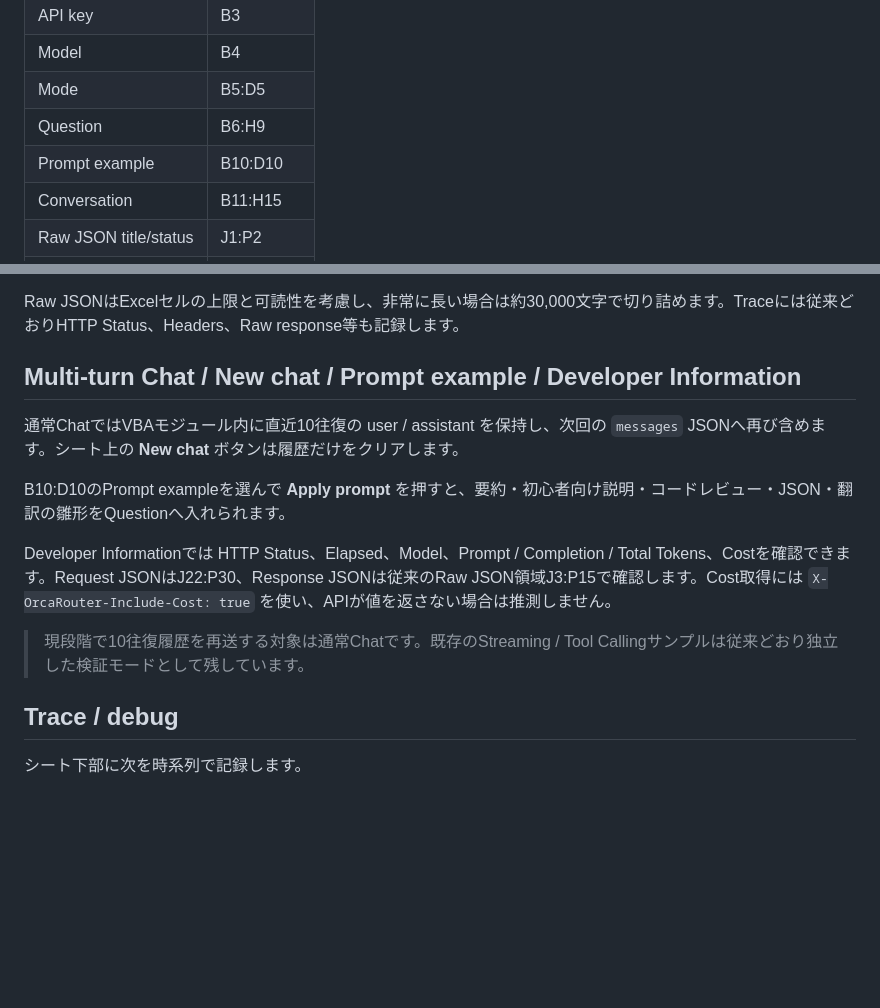
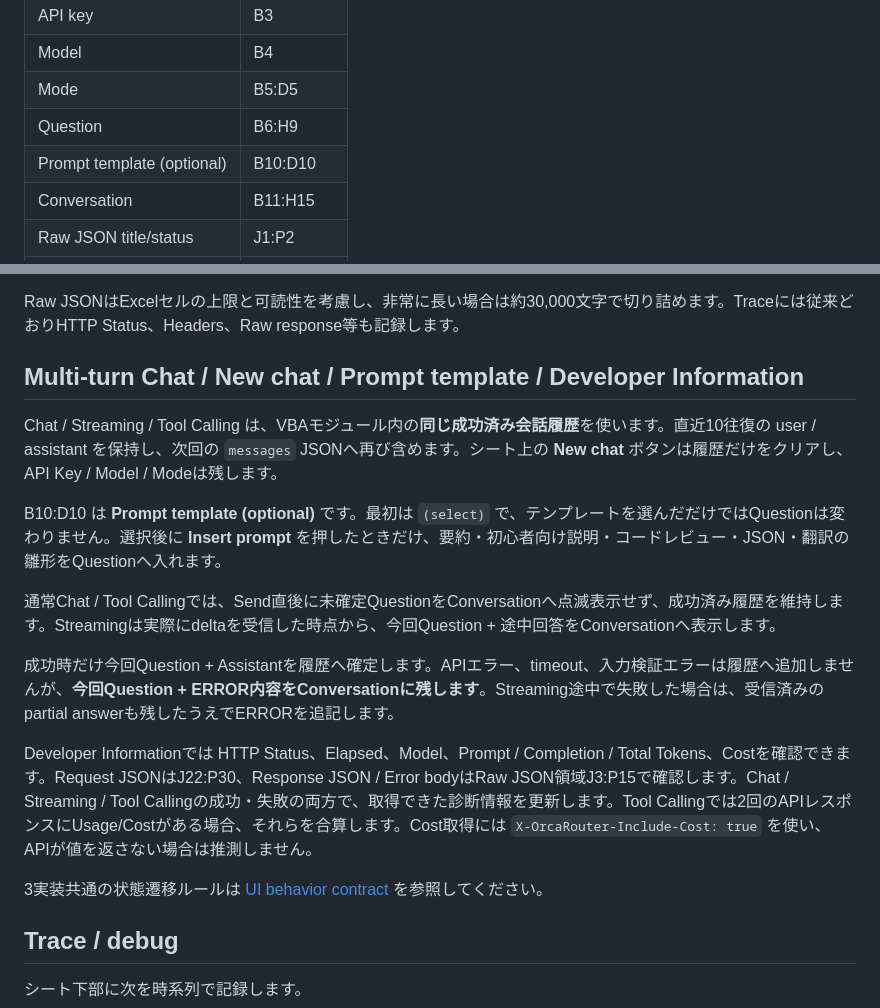
Before and after one commit to papanda925/OrcaRouter-Samples, a Markdown page: VBA/README.md, 2 parts joined by grey strips. Drawn GitHub-style; blank space fills up the shorter version.

Commit message:
Document permanent VBA UI state and shared history

```diff
--- a/VBA/README.md
+++ b/VBA/README.md
@@ -15,7 +15,7 @@ Excel VBA から OrcaRouter の Chat Completions API を呼び出し、**Chat /
 | Model | B4 |
 | Mode | B5:D5 |
 | Question | B6:H9 |
-| Prompt example | B10:D10 |
+| Prompt template (optional) | B10:D10 |
 | Conversation | B11:H15 |
 | Raw JSON title/status | J1:P2 |
 | Response JSON | J3:P15 |
@@ -178,15 +178,19 @@ Streamingでは1つのJSONレスポンスではなくSSEイベントが連続し
 
 Raw JSONはExcelセルの上限と可読性を考慮し、非常に長い場合は約30,000文字で切り詰めます。Traceには従来どおりHTTP Status、Headers、Raw response等も記録します。
 
-## Multi-turn Chat / New chat / Prompt example / Developer Information
+## Multi-turn Chat / New chat / Prompt template / Developer Information
 
-通常ChatではVBAモジュール内に直近10往復の user / assistant を保持し、次回の `messages` JSONへ再び含めます。シート上の **New chat** ボタンは履歴だけをクリアします。
+Chat / Streaming / Tool Calling は、VBAモジュール内の**同じ成功済み会話履歴**を使います。直近10往復の user / assistant を保持し、次回の `messages` JSONへ再び含めます。シート上の **New chat** ボタンは履歴だけをクリアし、API Key / Model / Modeは残します。
 
-B10:D10のPrompt exampleを選んで **Apply prompt** を押すと、要約・初心者向け説明・コードレビュー・JSON・翻訳の雛形をQuestionへ入れられます。
+B10:D10 は **Prompt template (optional)** です。最初は `(select)` で、テンプレートを選んだだけではQuestionは変わりません。選択後に **Insert prompt** を押したときだけ、要約・初心者向け説明・コードレビュー・JSON・翻訳の雛形をQuestionへ入れます。
 
-Developer Informationでは HTTP Status、Elapsed、Model、Prompt / Completion / Total Tokens、Costを確認できます。Request JSONはJ22:P30、Response JSONは従来のRaw JSON領域J3:P15で確認します。Cost取得には `X-OrcaRouter-Include-Cost: true` を使い、APIが値を返さない場合は推測しません。
+通常Chat / Tool Callingでは、Send直後に未確定QuestionをConversationへ点滅表示せず、成功済み履歴を維持します。Streamingは実際にdeltaを受信した時点から、今回Question + 途中回答をConversationへ表示します。
 
-> 現段階で10往復履歴を再送する対象は通常Chatです。既存のStreaming / Tool Callingサンプルは従来どおり独立した検証モードとして残しています。
+成功時だけ今回Question + Assistantを履歴へ確定します。APIエラー、timeout、入力検証エラーは履歴へ追加しませんが、**今回Question + ERROR内容をConversationに残します**。Streaming途中で失敗した場合は、受信済みのpartial answerも残したうえでERRORを追記します。
+
+Developer Informationでは HTTP Status、Elapsed、Model、Prompt / Completion / Total Tokens、Costを確認できます。Request JSONはJ22:P30、Response JSON / Error bodyはRaw JSON領域J3:P15で確認します。Chat / Streaming / Tool Callingの成功・失敗の両方で、取得できた診断情報を更新します。Tool Callingでは2回のAPIレスポンスにUsage/Costがある場合、それらを合算します。Cost取得には `X-OrcaRouter-Include-Cost: true` を使い、APIが値を返さない場合は推測しません。
+
+3実装共通の状態遷移ルールは [UI behavior contract](../docs/ui-behavior-contract.md) を参照してください。
 
 ## Trace / debug
 
```
